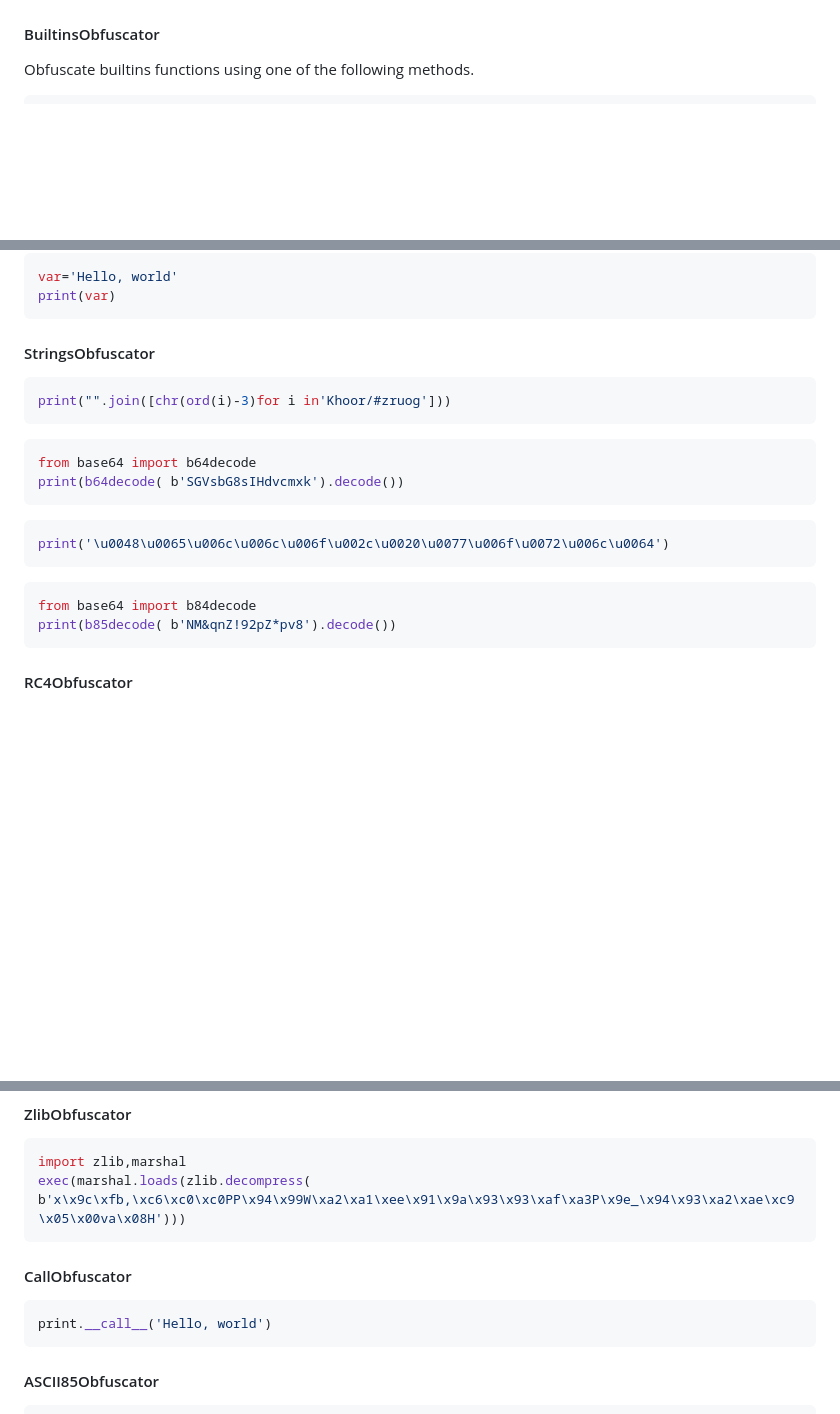
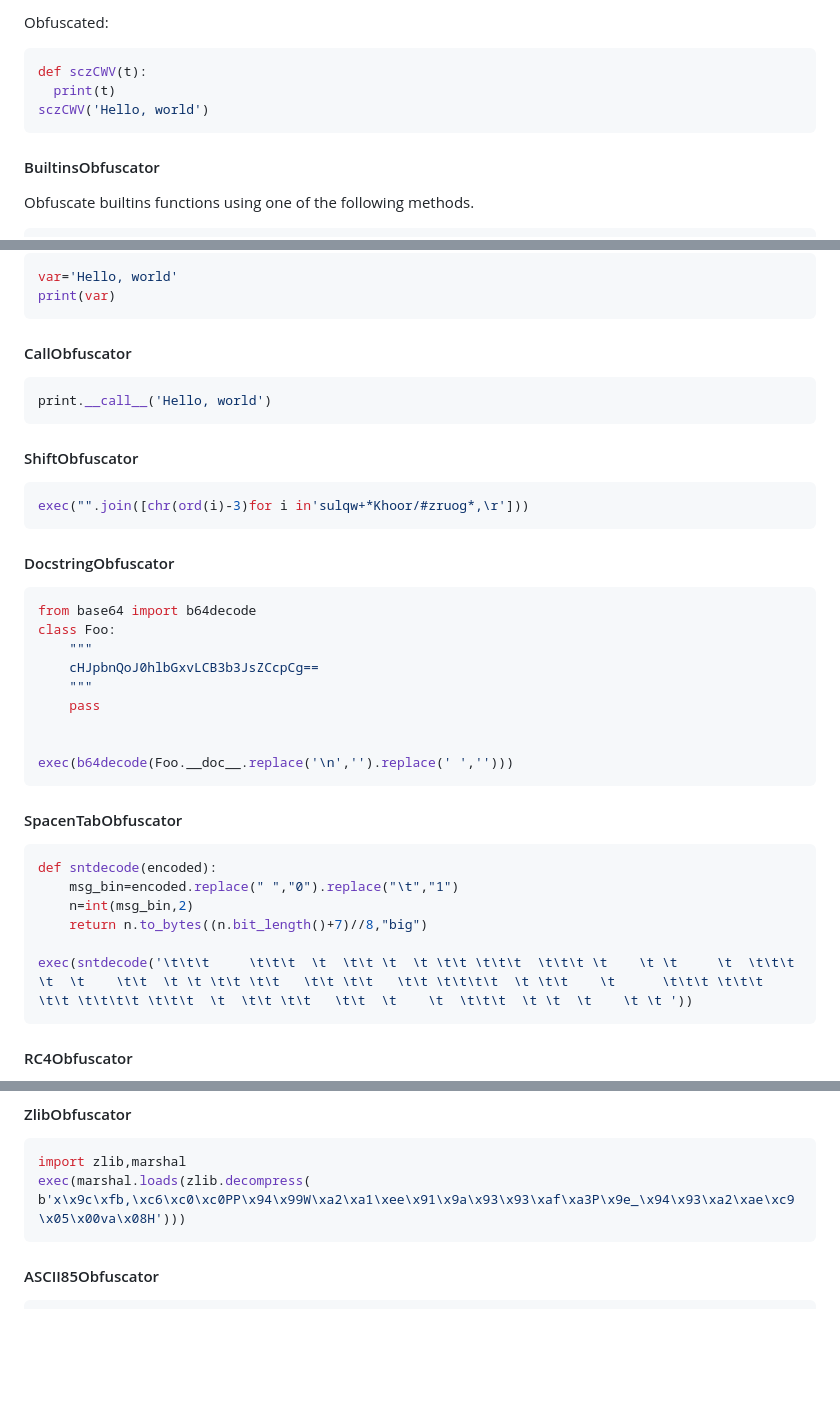
Before and after one commit to deoktr/pof, a Markdown page: README.md, 3 parts joined by grey strips. GitHub-like rendering; blank space fills up the shorter version.

````diff
--- a/README.md
+++ b/README.md
@@ -99,3 +183,11 @@ echo "print('Hello, world')" | pof -f obfuscator -k UUIDObfuscator | python
+Obfuscated:
+
+```python
+def sczCWV(t):
+  print(t)
+sczCWV('Hello, world')
+```
+
 #### BuiltinsObfuscator
 
 Obfuscate builtins functions using one of the following methods.
@@ -137,24 +229,41 @@ var='Hello, world'
 print(var)
 ```
 
-#### StringsObfuscator
+#### CallObfuscator
 
 ```python
-print("".join([chr(ord(i)-3)for i in'Khoor/#zruog']))
+print.__call__('Hello, world')
 ```
+
+#### ShiftObfuscator
+
+```python
+exec("".join([chr(ord(i)-3)for i in'sulqw+*Khoor/#zruog*,\r']))
+```
+
+#### DocstringObfuscator
 
 ```python
 from base64 import b64decode
-print(b64decode( b'SGVsbG8sIHdvcmxk').decode())
+class Foo:
+    """
+    cHJpbnQoJ0hlbGxvLCB3b3JsZCcpCg==
+    """
+    pass
+
+
+exec(b64decode(Foo.__doc__.replace('\n','').replace(' ','')))
 ```
 
-```python
-print('\u0048\u0065\u006c\u006c\u006f\u002c\u0020\u0077\u006f\u0072\u006c\u0064')
-```
+#### SpacenTabObfuscator
 
 ```python
-from base64 import b84decode
-print(b85decode( b'NM&qnZ!92pZ*pv8').decode())
+def sntdecode(encoded):
+    msg_bin=encoded.replace(" ","0").replace("\t","1")
+    n=int(msg_bin,2)
+    return n.to_bytes((n.bit_length()+7)//8,"big")
+
+exec(sntdecode('\t\t\t     \t\t\t  \t  \t\t \t  \t \t\t \t\t\t  \t\t\t \t    \t \t     \t  \t\t\t \t  \t    \t\t  \t \t \t\t \t\t   \t\t \t\t   \t\t \t\t\t\t  \t \t\t    \t      \t\t\t \t\t\t \t\t \t\t\t\t \t\t\t  \t  \t\t \t\t   \t\t  \t    \t  \t\t\t  \t \t  \t    \t \t '))
 ```
 
 #### RC4Obfuscator
@@ -249,12 +352,6 @@ exec(marshal.loads(lzma.decompress( b"\xfd7zXZ\x00\x00\x04\xe6\xd6\xb4F\x02\x00!
 ```python
 import zlib,marshal
 exec(marshal.loads(zlib.decompress( b'x\x9c\xfb,\xc6\xc0\xc0PP\x94\x99W\xa2\xa1\xee\x91\x9a\x93\x93\xaf\xa3P\x9e_\x94\x93\xa2\xae\xc9\x05\x00va\x08H')))
-```
-
-#### CallObfuscator
-
-```python
-print.__call__('Hello, world')
 ```
 
 #### ASCII85Obfuscator
````
Also changed, not shown: other parts of README.md (+84 -31 lines).
